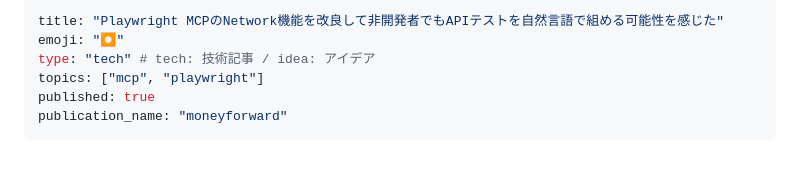
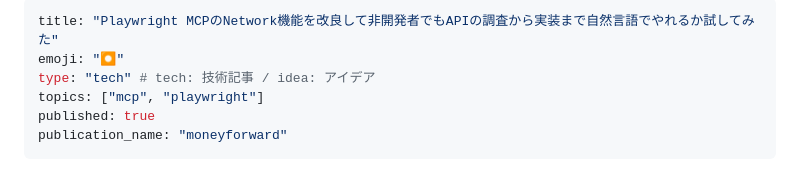
Before and after one commit to bun913/zenn_articlies, a Markdown page: articles/b0baeaff0cc740.md, the part around the change. Drawn GitHub-style.

Commit message:
fix: title

```diff
--- a/articles/b0baeaff0cc740.md
+++ b/articles/b0baeaff0cc740.md
@@ -1,5 +1,5 @@
 ---
-title: "Playwright MCPのNetwork機能を改良して非開発者でもAPIテストを自然言語で組める可能性を感じた"
+title: "Playwright MCPのNetwork機能を改良して非開発者でもAPIの調査から実装まで自然言語でやれるか試してみた"
 emoji: "⏺️"
 type: "tech" # tech: 技術記事 / idea: アイデア
 topics: ["mcp", "playwright"]
```
